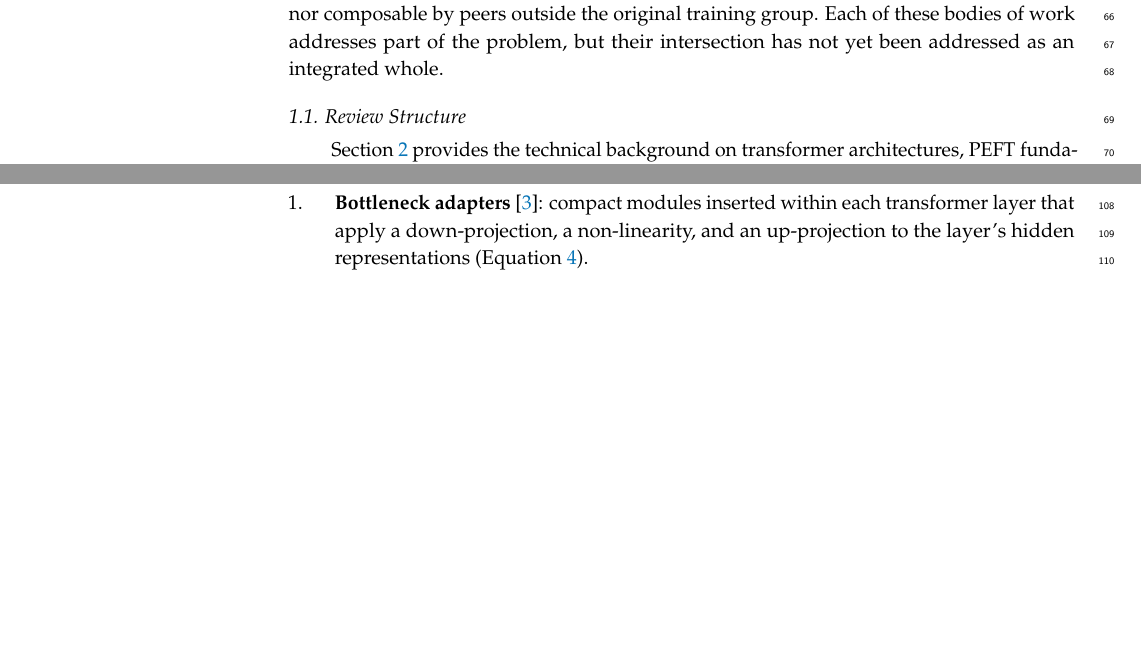
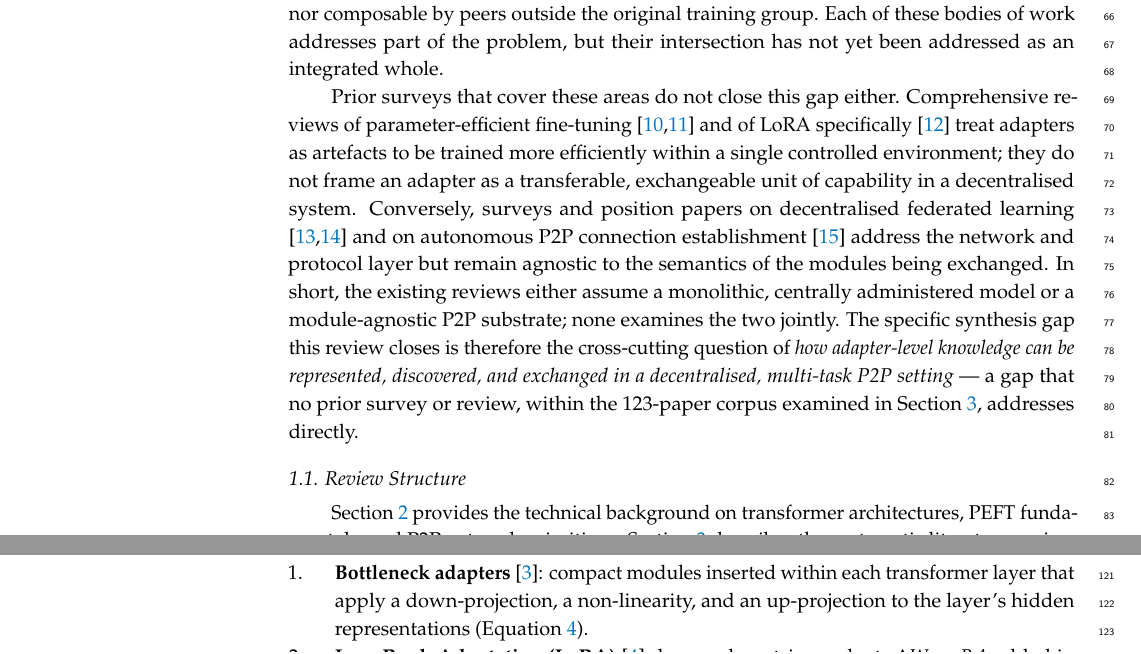
Before and after one commit to vanjaluk8/paper_code, a LaTeX paper (writing/mdpi_paper/main.tex, which reads writing/mdpi_paper/sections/01_introduction.tex): two parts of pages 2 and 3 of 61 before the commit and two parts of pages 2 and 3 of 62 after it, joined at a grey line, cut so that both start at the same text, the shorter picture padded with empty space. Compiled offline with pdfLaTeX.

Commit message:
2.5: position review against existing PEFT/LoRA/FL/P2P surveys
Add survey-positioning paragraph to Intro §1 (before Review Structure),
contrasting this review with PEFT surveys (Han2024, WangAIReview2024), the
LoRA survey (MaoLoraSurvey2024), and FL/P2P-substrate work
(YeDecentralizedFL2022, WinkP2PFL2021, SajinaP2PConnection2024). States the
exact synthesis gap this review closes — adapter-level knowledge represented,
discovered, and exchanged in a decentralised multi-task P2P setting — bounded
to the 123-paper corpus. Complements the existing system-level comparison.

Co-Authored-By: Claude <noreply@anthropic.com>

```diff
--- a/writing/mdpi_paper/sections/01_introduction.tex
+++ b/writing/mdpi_paper/sections/01_introduction.tex
@@ -67,6 +67,21 @@ population, are not framed as PEFT/LoRA-style adapters, and are neither discover
 by peers outside the original training group. Each of these bodies of work addresses part
 of the problem, but their intersection has not yet been addressed as an integrated whole.
 
+Prior surveys that cover these areas do not close this gap either. Comprehensive reviews of
+parameter-efficient fine-tuning \cite{Han2024,WangAIReview2024} and of LoRA specifically
+\cite{MaoLoraSurvey2024} treat adapters as artefacts to be trained more efficiently within a
+single controlled environment; they do not frame an adapter as a transferable, exchangeable
+unit of capability in a decentralised system. Conversely, surveys and position papers on
+decentralised federated learning \cite{YeDecentralizedFL2022,WinkP2PFL2021} and on autonomous
+P2P connection establishment \cite{SajinaP2PConnection2024} address the network and protocol
+layer but remain agnostic to the semantics of the modules being exchanged. In short, the
+existing reviews either assume a monolithic, centrally administered model or a module-agnostic
+P2P substrate; none examines the two jointly. The specific synthesis gap this review closes is
+therefore the cross-cutting question of \emph{how adapter-level knowledge can be represented,
+discovered, and exchanged in a decentralised, multi-task P2P setting} --- a gap that no prior
+survey or review, within the 123-paper corpus examined in
+Section~\ref{sec:methodology}, addresses directly.
+
 \subsection{Review Structure}
 \label{sec:introduction:structure}
 
```
Also changed, not shown: REVISION_LOG.md (+1 -0 lines), .claude/plans/mdpi_revision_execution_plan.md.
